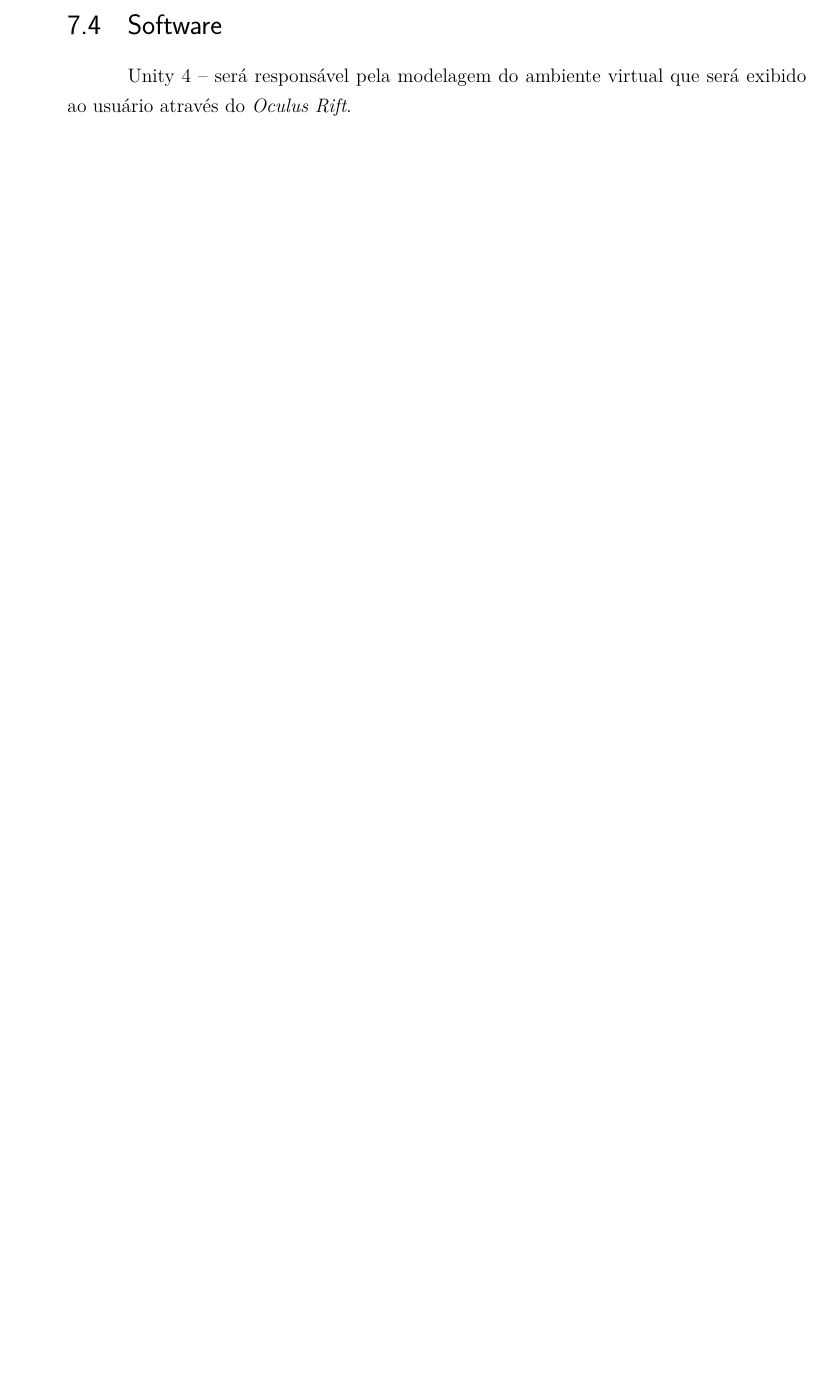
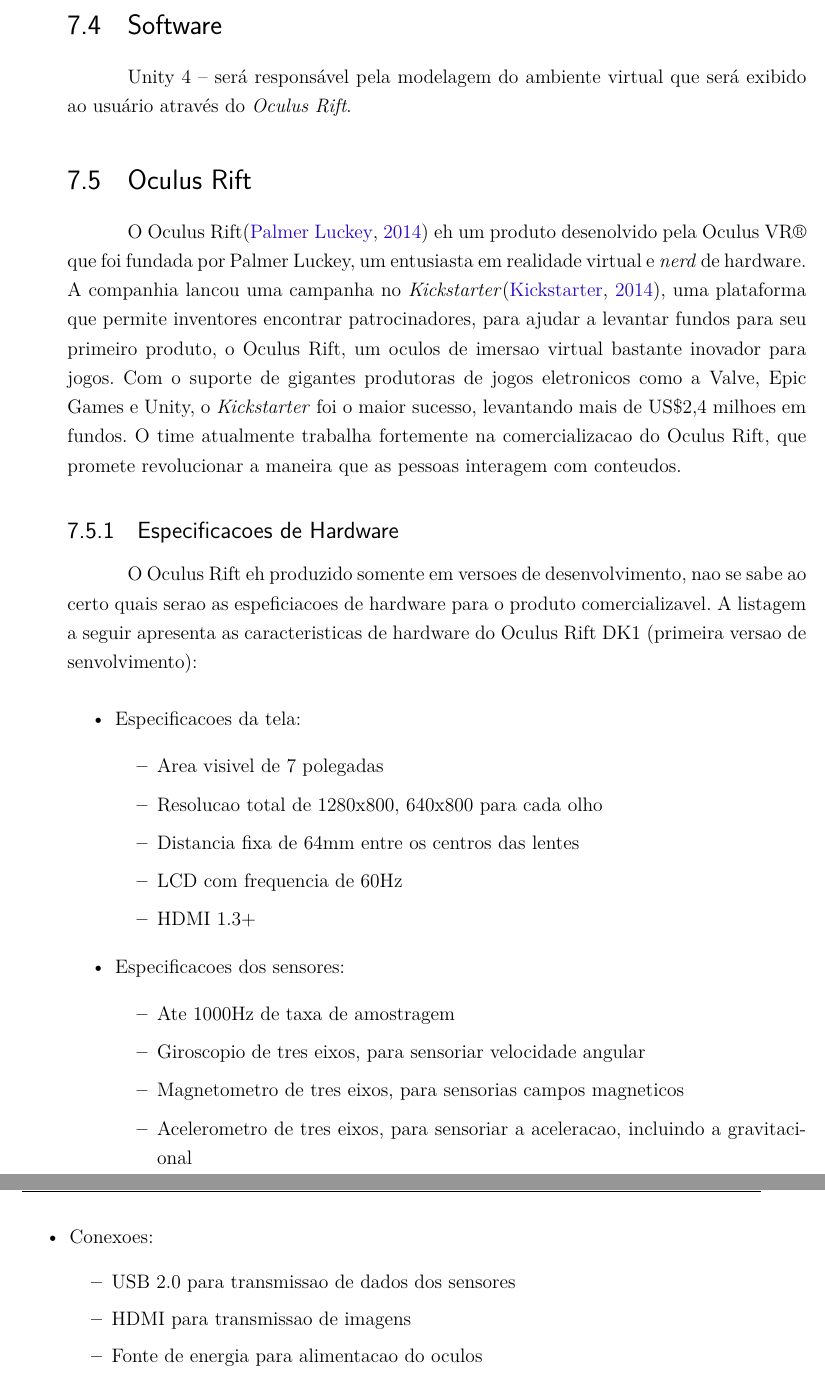
Before and after one commit to start-x/relatorio, a LaTeX thesis (relatorio.tex, which reads editaveis/rift.tex): part of page 27 of 51 before the commit and two parts of pages 27 and 28 of 51 after it, the two joined at a grey line, cut so that both start at the same text, the shorter picture padded with empty space. Compiled offline with pdfLaTeX.

Commit message:
Added listing for Oculus Rift, need some portuguese accents

```diff
--- a/editaveis/rift.tex
+++ b/editaveis/rift.tex
@@ -1,6 +1,32 @@
 \section{Oculus Rift} % (fold)
 \label{sec:oculus_rift}
 
-Colocar aqui a documentacao do developer guide
+O Oculus Rift\cite{oculusVR} eh um produto desenolvido pela Oculus VR® que foi fundada por Palmer Luckey, um entusiasta em realidade virtual e \textit{nerd} de hardware. A companhia lancou uma campanha no \textit{Kickstarter}\cite{kickstarter}, uma plataforma que permite inventores encontrar patrocinadores, para ajudar a levantar fundos para seu primeiro produto, o Oculus Rift, um oculos de imersao virtual bastante inovador para jogos. Com o suporte de gigantes produtoras de jogos eletronicos como a Valve, Epic Games e Unity, o \textit{Kickstarter} foi o maior sucesso, levantando mais de US\$2,4 milhoes em fundos. O time atualmente trabalha fortemente na comercializacao do Oculus Rift, que promete revolucionar a maneira que as pessoas interagem com conteudos.
+
+\subsection{Especificacoes de Hardware}
+O Oculus Rift eh produzido somente em versoes de desenvolvimento, nao se sabe ao certo quais serao as espeficiacoes de hardware para o produto comercializavel. A listagem a seguir apresenta as caracteristicas de hardware do Oculus Rift DK1 (primeira versao de senvolvimento):
+\begin{itemize}
+	\item Especificacoes da tela:
+		\begin{itemize}
+			\item Area visivel de 7 polegadas
+			\item Resolucao total de 1280x800, 640x800 para cada olho
+			\item Distancia fixa de 64mm entre os centros das lentes
+			\item LCD com frequencia de 60Hz
+			\item HDMI 1.3+
+		\end{itemize}
+	\item Especificacoes dos sensores:
+		\begin{itemize}
+			\item Ate 1000Hz de taxa de amostragem
+			\item Giroscopio de tres eixos, para sensoriar velocidade angular
+			\item Magnetometro de tres eixos, para sensorias campos magneticos
+			\item Acelerometro de tres eixos, para sensoriar a aceleracao, incluindo a gravitacional
+		\end{itemize}
+	\item Conexoes:
+		\begin{itemize}
+			\item USB 2.0 para transmissao de dados dos sensores
+			\item HDMI para transmissao de imagens
+			\item Fonte de energia para alimentacao do oculos
+		\end{itemize}
+\end{itemize}
 
 %exemplo de uso do glossário
```
Also changed, not shown: bibliografia.bib (+24 -0 lines), relatorio.tex (+1 -1 lines), editaveis/rift.tex (2 more changed lines).
